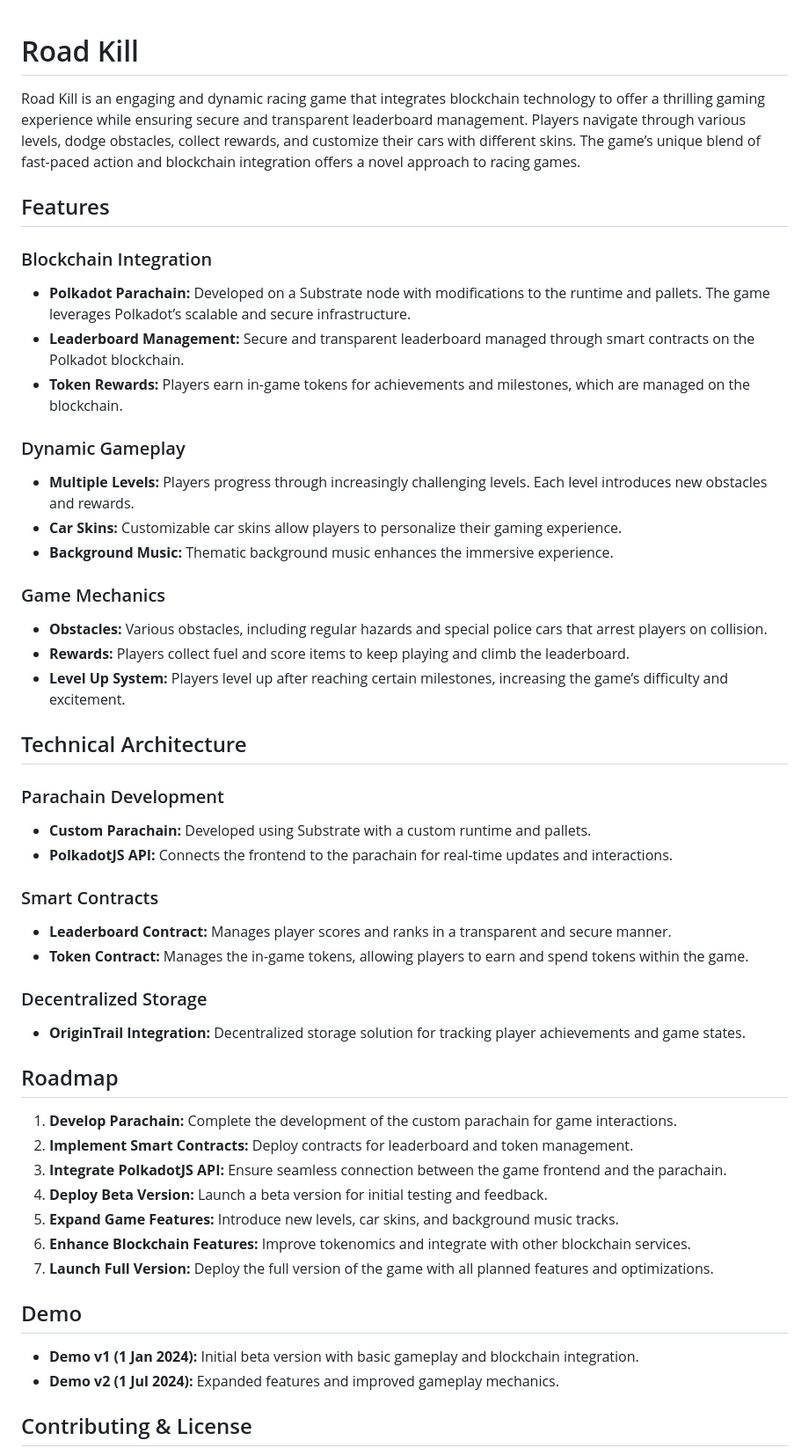
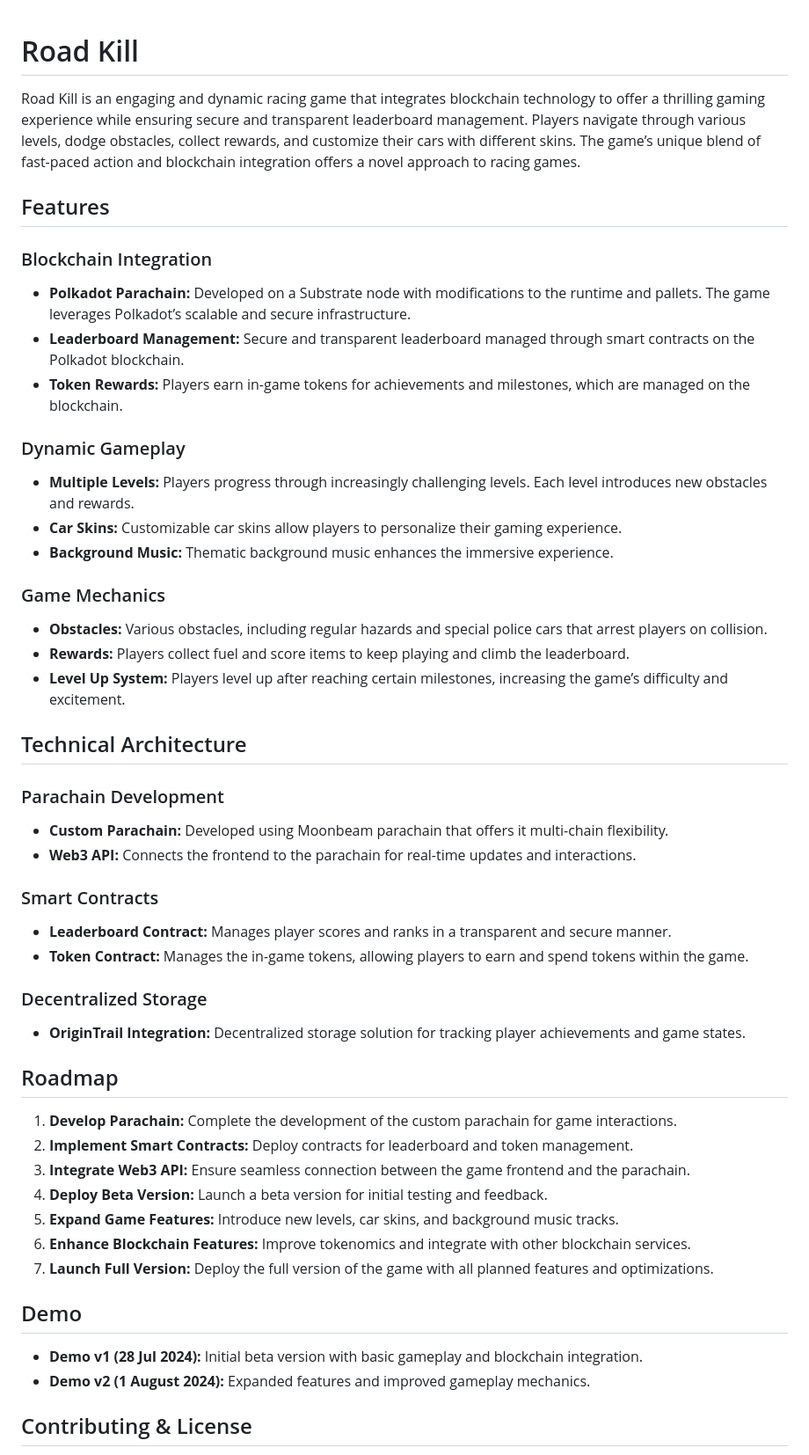
Before and after one commit to saineshnakra/racing-game-hack, a Markdown page: README.md, the part around the change. Shown at 88% size. GitHub-like rendering.

Commit message:
read-me-updated

```diff
--- a/README.md
+++ b/README.md
@@ -1,4 +1,3 @@
-
 # Road Kill
 
 Road Kill is an engaging and dynamic racing game that integrates blockchain technology to offer a thrilling gaming experience while ensuring secure and transparent leaderboard management. Players navigate through various levels, dodge obstacles, collect rewards, and customize their cars with different skins. The game’s unique blend of fast-paced action and blockchain integration offers a novel approach to racing games.
@@ -6,16 +5,19 @@ Road Kill is an engaging and dynamic racing game that integrates blockchain tech
 ## Features
 
 ### Blockchain Integration
+
 - **Polkadot Parachain:** Developed on a Substrate node with modifications to the runtime and pallets. The game leverages Polkadot’s scalable and secure infrastructure.
 - **Leaderboard Management:** Secure and transparent leaderboard managed through smart contracts on the Polkadot blockchain.
 - **Token Rewards:** Players earn in-game tokens for achievements and milestones, which are managed on the blockchain.
 
 ### Dynamic Gameplay
+
 - **Multiple Levels:** Players progress through increasingly challenging levels. Each level introduces new obstacles and rewards.
 - **Car Skins:** Customizable car skins allow players to personalize their gaming experience.
 - **Background Music:** Thematic background music enhances the immersive experience.
 
 ### Game Mechanics
+
 - **Obstacles:** Various obstacles, including regular hazards and special police cars that arrest players on collision.
 - **Rewards:** Players collect fuel and score items to keep playing and climb the leaderboard.
 - **Level Up System:** Players level up after reaching certain milestones, increasing the game’s difficulty and excitement.
@@ -23,21 +25,24 @@ Road Kill is an engaging and dynamic racing game that integrates blockchain tech
 ## Technical Architecture
 
 ### Parachain Development
-- **Custom Parachain:** Developed using Substrate with a custom runtime and pallets.
-- **PolkadotJS API:** Connects the frontend to the parachain for real-time updates and interactions.
+
+- **Custom Parachain:** Developed using Moonbeam parachain that offers it multi-chain flexibility.
+- **Web3 API:** Connects the frontend to the parachain for real-time updates and interactions.
 
 ### Smart Contracts
+
 - **Leaderboard Contract:** Manages player scores and ranks in a transparent and secure manner.
 - **Token Contract:** Manages the in-game tokens, allowing players to earn and spend tokens within the game.
 
 ### Decentralized Storage
+
 - **OriginTrail Integration:** Decentralized storage solution for tracking player achievements and game states.
 
 ## Roadmap
 
 1. **Develop Parachain:** Complete the development of the custom parachain for game interactions.
 2. **Implement Smart Contracts:** Deploy contracts for leaderboard and token management.
-3. **Integrate PolkadotJS API:** Ensure seamless connection between the game frontend and the parachain.
+3. **Integrate Web3 API:** Ensure seamless connection between the game frontend and the parachain.
 4. **Deploy Beta Version:** Launch a beta version for initial testing and feedback.
 5. **Expand Game Features:** Introduce new levels, car skins, and background music tracks.
 6. **Enhance Blockchain Features:** Improve tokenomics and integrate with other blockchain services.
@@ -45,8 +50,8 @@ Road Kill is an engaging and dynamic racing game that integrates blockchain tech
 
 ## Demo
 
-- **Demo v1 (1 Jan 2024):** Initial beta version with basic gameplay and blockchain integration.
-- **Demo v2 (1 Jul 2024):** Expanded features and improved gameplay mechanics.
+- **Demo v1 (28 Jul 2024):** Initial beta version with basic gameplay and blockchain integration.
+- **Demo v2 (1 August 2024):** Expanded features and improved gameplay mechanics.
 
 ## Contributing & License
 
```
